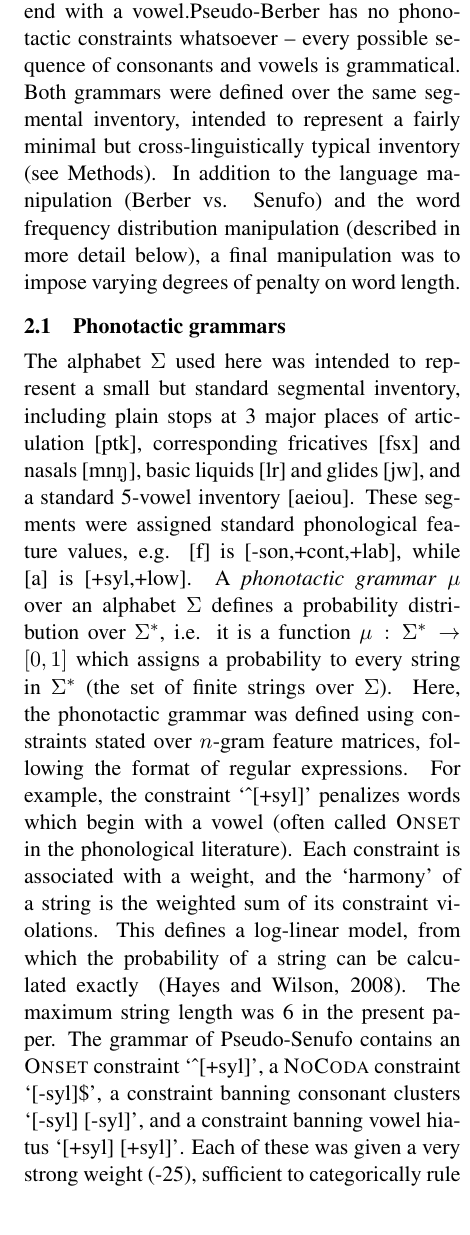
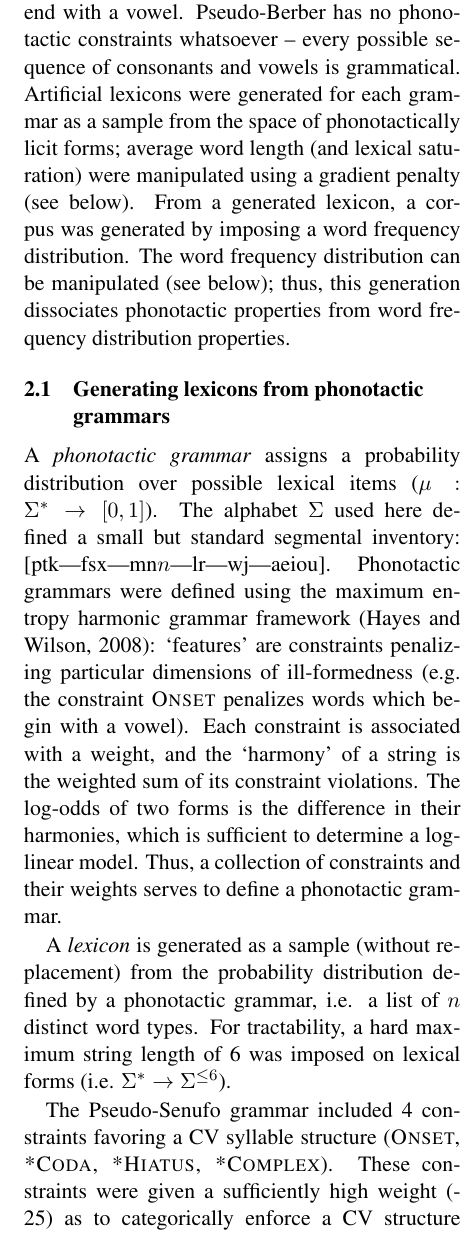
Before and after one commit to boerschi/artlangseg, a LaTeX paper (writeup/acl2014.tex): part of one column of page 2 of 5, cut so that both start at the same text. Compiled offline with pdfLaTeX.

Commit message:
Modified Methods, in particular description of phonotactic grammars. Shortened it by removing unnecessary detail on the grammar-generator. Lengthened it by adding probably necessary explanation of how lexicons were actually sampled from the distribution.

```diff
--- a/writeup/acl2014.tex
+++ b/writeup/acl2014.tex
@@ -91,15 +83,18 @@ By generating artificial corpora, it is possible to vary one property (phonotact
 
 \section{Methods}
 \vspace*{-5pt}
-Two artificial languages were created, representing extremes of phonotactic permissiveness and restrictiveness. Pseudo-Senufo is a strict CV grammar -- words must begin with a consonant and end with a vowel.%; no consonant-consonant or vowel-vowel sequences are permitted; and otherwise every possible sequence of $(CV)^*$ is grammatical.
-Pseudo-Berber has no phonotactic constraints whatsoever -- every possible sequence of consonants and vowels is grammatical. Both grammars were defined over the same segmental inventory, intended to represent a fairly minimal but cross-linguistically typical inventory (see Methods). In addition to the language manipulation (Berber vs. Senufo) and the word frequency distribution manipulation (described in more detail below), a final manipulation was to impose varying degrees of penalty on word length.
+Two artificial grammars were created, representing extremes of phonotactic permissiveness and restrictiveness. Pseudo-Senufo is a strict CV grammar -- words must begin with a consonant and end with a vowel.
+Pseudo-Berber has no phonotactic constraints whatsoever -- every possible sequence of consonants and vowels is grammatical. Artificial lexicons were generated for each grammar as a sample from the space of phonotactically licit forms; average word length (and lexical saturation) were manipulated using a gradient penalty (see below). From a generated lexicon, a corpus was generated by imposing a word frequency distribution. The word frequency distribution can be manipulated (see below); thus, this generation dissociates phonotactic properties from word frequency distribution properties.
 
-\subsection{Phonotactic grammars}
+\subsection{Generating lexicons from phonotactic grammars}
 
-The alphabet $\Sigma$ used here was intended to represent a small but standard segmental inventory, including plain stops at 3 major places of articulation [ptk], corresponding fricatives [fsx] and nasals [mn\engma], basic liquids [lr] and glides [jw], and a standard 5-vowel inventory [aeiou]. These segments were assigned standard phonological feature values, e.g. [f] is [-son,+cont,+lab], while [a] is [+syl,+low]. %In the implementation, strings are space-separated, e.g. `s t r i \engma'.
-A \textit{phonotactic grammar} $\mu$ over an alphabet $\Sigma$ defines a probability distribution over $\Sigma^*$, i.e. it is a function $\mu : \Sigma^* \rightarrow [0,1]$ which assigns a probability to every string in $\Sigma^*$ (the set of finite strings over $\Sigma$). Here, the phonotactic grammar was defined using constraints stated over $n$-gram feature matrices, following the format of regular expressions. For example, the constraint `\textasciicircum[+syl]' penalizes words which begin with a vowel (often called \textsc{Onset} in the phonological literature). Each constraint is associated with a weight, and the `harmony' of a string is the weighted sum of its constraint violations. This defines a log-linear model, from which the probability of a string can be calculated exactly ~\cite{Hayes08a}. The maximum string length was 6 in the present paper. The grammar of Pseudo-Senufo contains an \textsc{Onset} constraint `\textasciicircum[+syl]', a \textsc{NoCoda} constraint `[-syl]\$', a constraint banning consonant clusters `[-syl] [-syl]', and a constraint banning vowel hiatus `[+syl] [+syl]'. Each of these was given a very strong weight (-25), sufficient to categorically rule out violating forms, enforcing a strict CV syllable structure. In addition, there is a \textsc{*Struct} constraint `[]' which penalizes words according to how many segments they contained. This constraint was given a smaller weight (between -1 and -5), which was manipulated to control the average word length. The grammar of Pseudo-Berber only contains \textsc{*Struct}, allowing every possible sequence of segments.
+A \textit{phonotactic grammar} assigns a probability distribution over possible lexical items ($\mu : \Sigma^* \rightarrow [0,1]$). The alphabet $\Sigma$ used here defined a small but standard segmental inventory: [ptk|fsx|mn$\engma$|lr|wj|aeiou]. Phonotactic grammars were defined using the maximum entropy harmonic grammar framework~\cite{Hayes08a}: `features' are constraints penalizing particular dimensions of ill-formedness (e.g. the constraint \textsc{Onset} penalizes words which begin with a vowel). Each constraint is associated with a weight, and the `harmony' of a string is the weighted sum of its constraint violations. The log-odds of two forms is the difference in their harmonies, which is sufficient to determine a log-linear model. Thus, a collection of constraints and their weights serves to define a phonotactic grammar.
 
-\subsection{Word frequency distributions}
+A \textit{lexicon} is generated as a sample (without replacement) from the probability distribution defined by a phonotactic grammar, i.e. a list of $n$ distinct word types. For tractability, a hard maximum string length of 6 was imposed on lexical forms (i.e. $\Sigma^* \to \Sigma^{\leq 6}$).
+
+The Pseudo-Senufo grammar included 4 constraints favoring a CV syllable structure (\textsc{Onset, *Coda, *Hiatus, *Complex}). These constraints were given a sufficiently high weight (-25) as to categorically enforce a CV structure in sample lexicons. It also includes a constraint, \textsc{*Struct}, which penalizes words according to their length, gradiently favoring shorter words. The weight of \textsc{*Struct} was manipulated, yielding varying degrees of pressure for Pseudo-Senufo grammars to `saturate' the space of phonotactically licit short forms. The Pseudo-Berber grammar included only \textsc{*Struct}, allowing any sequence of segments as a licit word-form (`phoneme salad').
+
+\subsection{Generating a corpus from a lexicon}
 
 The distribution of patterns in their input plays a crucial role for the outcome of learning for statistical models. Side-stepping the complex interactions between semantics, syntax and morphology that give rise to word distributions in real languages we generate artificial corpora mimicking, to varying degrees, the token distribution of natural language. As a blue-print, we take the type and token statistics from the Brent-Bernstein-Ratner corpus~\cite{Brent99a}, containing a specific distribution for 1365 distinct types and 33347 tokens. From this, we can generate artificial corpora that match this distribution by first sampling 1365 distinct types from the phonotactic grammars described above and then generating a random permutation of 33347 tokens that match the original distribution perfectly.\footnote{To generate utterance boundaries, we assume a stopping probability of $\frac{1}{3}$, resulting in corpora with identical numbers of types and tokens but slightly differing numbers of utterances.} We refer to corpora that follow this distribution as \textsc{bbr}, and also experiment with a distribution in which all types occur with (roughly) the same frequency (\textsc{flat}) and an artificial power-law distribution that exhibits a long-tail distribution similar yet different to that of an actual natural language sample (\textsc{zipf}).
 
```
Also changed, not shown: writeup/acl2014.tex (16 more changed lines).
